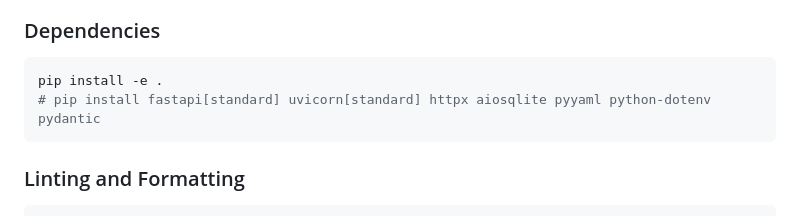
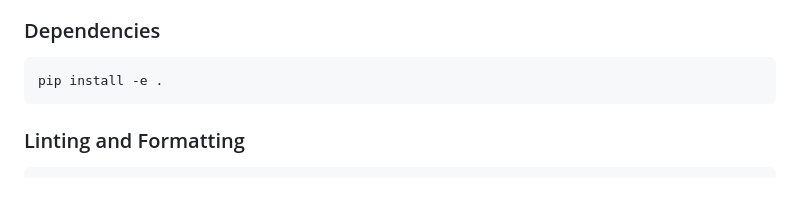
Before and after one commit to rohitpaul/llm-gateway, a Markdown page: AGENTS.md, the part around the change. GitHub-like rendering; blank space fills up the shorter version.

````diff
--- a/AGENTS.md
+++ b/AGENTS.md
@@ -31,7 +31,6 @@ docker compose logs -f llm-gateway
 
 ```bash
 pip install -e .
-# pip install fastapi[standard] uvicorn[standard] httpx aiosqlite pyyaml python-dotenv pydantic
 ```
 
 ### Linting and Formatting
````
